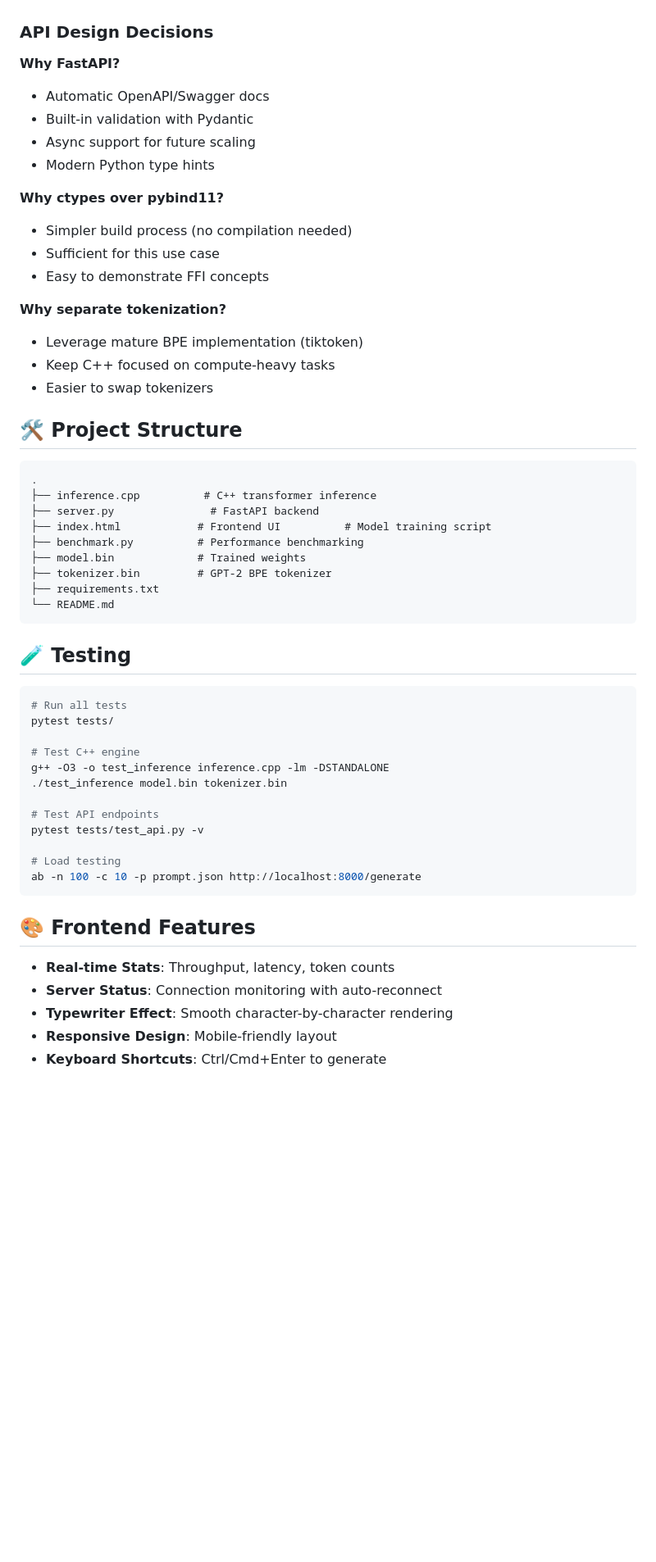
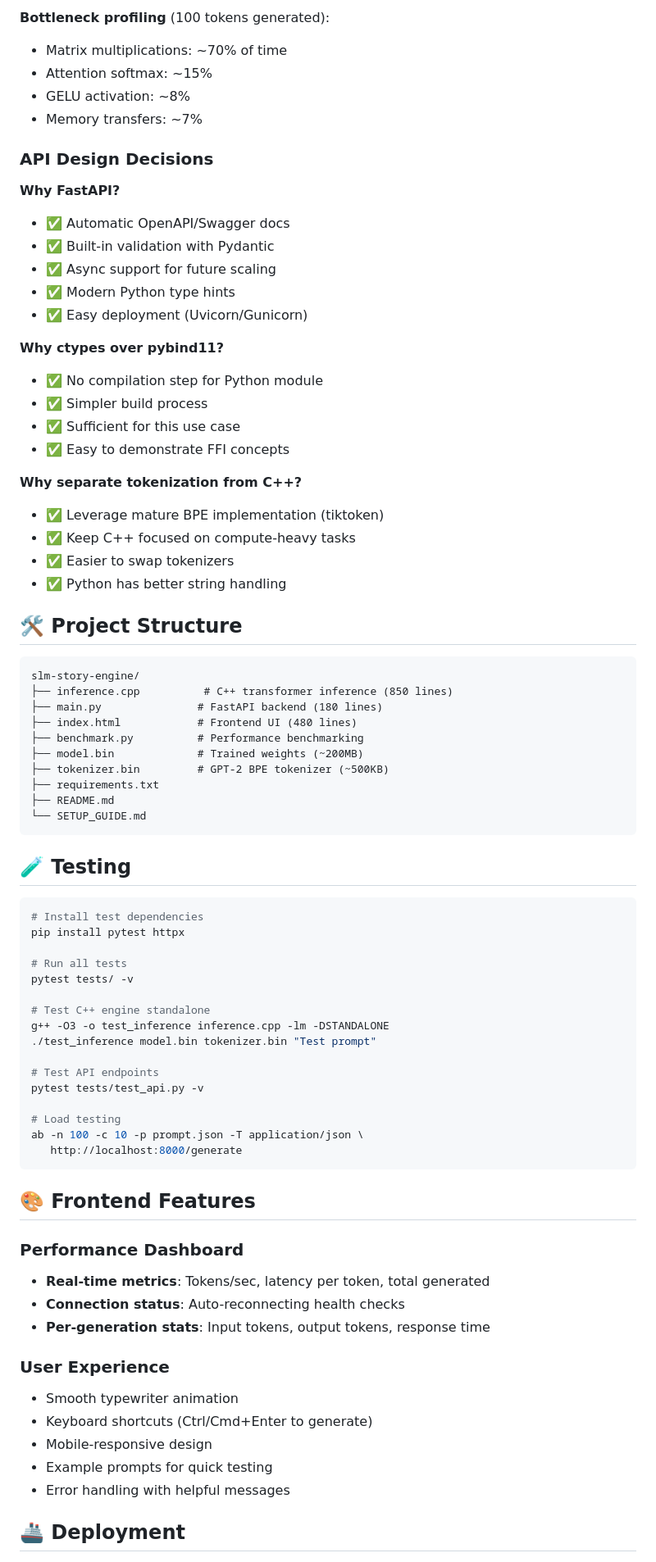
Before and after one commit to sumeet1212khatri/SLM-Story-Engine, a Markdown page: README.md, the part around one of its changes. Shown at 82% size. GitHub-like rendering; blank space fills up the shorter version.

````diff
--- a/README.md
+++ b/README.md
@@ -220,57 +311,79 @@ void transformer_block(float* x, int pos, int layer, KVCache* kv, ...) {
+**Bottleneck profiling** (100 tokens generated):
+- Matrix multiplications: ~70% of time
+- Attention softmax: ~15%
+- GELU activation: ~8%
+- Memory transfers: ~7%
 
 ### API Design Decisions
 
 **Why FastAPI?**
-- Automatic OpenAPI/Swagger docs
-- Built-in validation with Pydantic
-- Async support for future scaling
-- Modern Python type hints
+- ✅ Automatic OpenAPI/Swagger docs
+- ✅ Built-in validation with Pydantic
+- ✅ Async support for future scaling
+- ✅ Modern Python type hints
+- ✅ Easy deployment (Uvicorn/Gunicorn)
 
 **Why ctypes over pybind11?**
-- Simpler build process (no compilation needed)
-- Sufficient for this use case
-- Easy to demonstrate FFI concepts
+- ✅ No compilation step for Python module
+- ✅ Simpler build process
+- ✅ Sufficient for this use case
+- ✅ Easy to demonstrate FFI concepts
 
-**Why separate tokenization?**
-- Leverage mature BPE implementation (tiktoken)
-- Keep C++ focused on compute-heavy tasks
-- Easier to swap tokenizers
+**Why separate tokenization from C++?**
+- ✅ Leverage mature BPE implementation (tiktoken)
+- ✅ Keep C++ focused on compute-heavy tasks
+- ✅ Easier to swap tokenizers
+- ✅ Python has better string handling
 
 ## 🛠️ Project Structure
 
 ```
-.
-├── inference.cpp          # C++ transformer inference
-├── server.py               # FastAPI backend
-├── index.html            # Frontend UI          # Model training script
+slm-story-engine/
+├── inference.cpp          # C++ transformer inference (850 lines)
+├── main.py               # FastAPI backend (180 lines)
+├── index.html            # Frontend UI (480 lines)
 ├── benchmark.py          # Performance benchmarking
-├── model.bin             # Trained weights
-├── tokenizer.bin         # GPT-2 BPE tokenizer
+├── model.bin             # Trained weights (~200MB)
+├── tokenizer.bin         # GPT-2 BPE tokenizer (~500KB)
 ├── requirements.txt
-└── README.md
+├── README.md
+└── SETUP_GUIDE.md
 ```
 
 ## 🧪 Testing
 
 ```bash
+# Install test dependencies
+pip install pytest httpx
+
 # Run all tests
-pytest tests/
+pytest tests/ -v
 
-# Test C++ engine
+# Test C++ engine standalone
 g++ -O3 -o test_inference inference.cpp -lm -DSTANDALONE
-./test_inference model.bin tokenizer.bin
+./test_inference model.bin tokenizer.bin "Test prompt"
 
 # Test API endpoints
 pytest tests/test_api.py -v
 
 # Load testing
-ab -n 100 -c 10 -p prompt.json http://localhost:8000/generate
+ab -n 100 -c 10 -p prompt.json -T application/json \
+   http://localhost:8000/generate
 ```
 
 ## 🎨 Frontend Features
 
-- **Real-time Stats**: Throughput, latency, token counts
-- **Server Status**: Connection monitoring with auto-reconnect
-- **Typewriter Effect**: Smooth character-by-character rendering
-- **Responsive Design**: Mobile-friendly layout
-- **Keyboard Shortcuts**: Ctrl/Cmd+Enter to generate
+### Performance Dashboard
+- **Real-time metrics**: Tokens/sec, latency per token, total generated
+- **Connection status**: Auto-reconnecting health checks
+- **Per-generation stats**: Input tokens, output tokens, response time
+
+### User Experience
+- Smooth typewriter animation
+- Keyboard shortcuts (Ctrl/Cmd+Enter to generate)
+- Mobile-responsive design
+- Example prompts for quick testing
+- Error handling with helpful messages
+
+## 🚢 Deployment
+
````
Also changed, not shown: other parts of README.md (+214 -104 lines).
